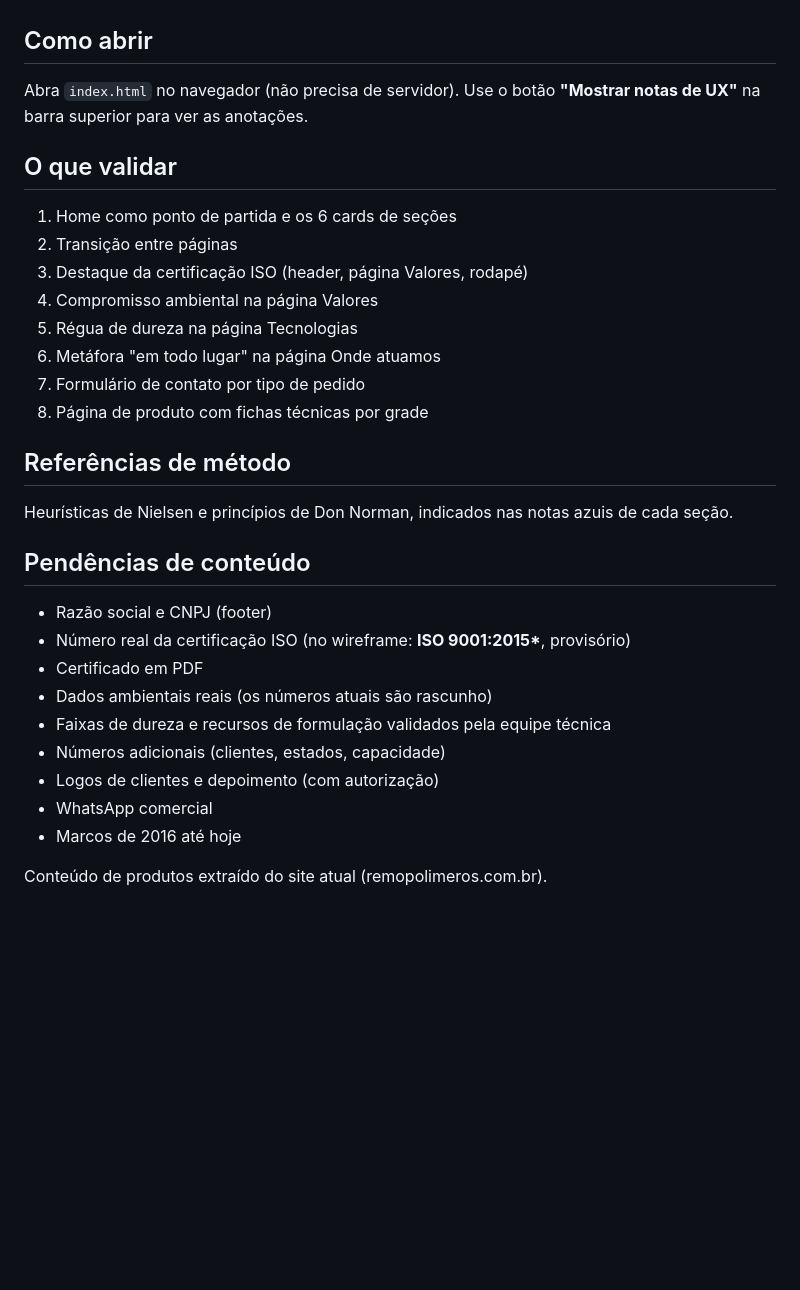
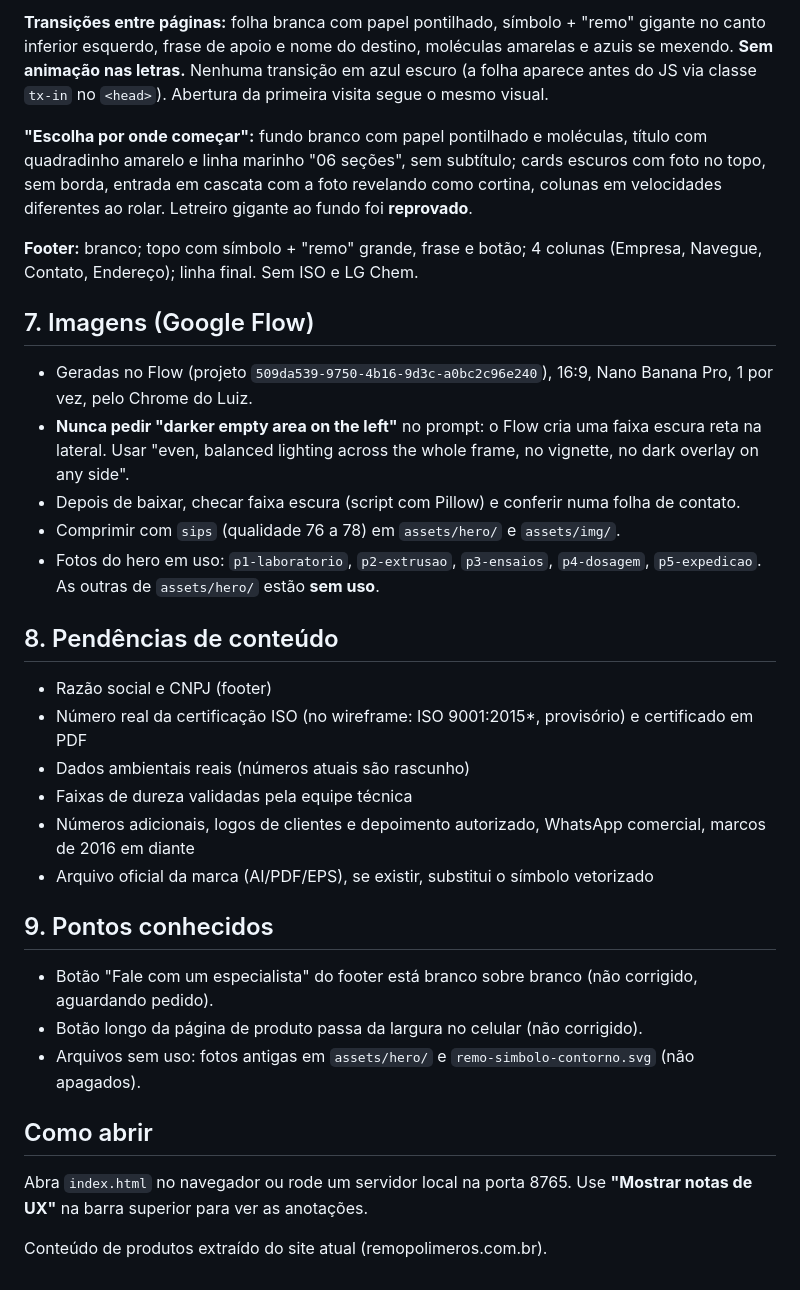
Before and after one commit to luizMiguelBastos/remo-polimeros-wireframe, a Markdown page: README.md, the part around one of its changes. GitHub-like rendering; blank space fills up the shorter version.

Commit message:
README: estado atual, regras de trabalho e preferências aprovadas e reprovadas
Co-Authored-By: Claude Opus 5.5 <noreply@anthropic.com>

```diff
--- a/README.md
+++ b/README.md
@@ -31,29 +81,34 @@ Os endereços antigos (`materiais`, `institucional`, `como-trabalhamos`, `labora
+**Transições entre páginas:** folha branca com papel pontilhado, símbolo + "remo" gigante no canto inferior esquerdo, frase de apoio e nome do destino, moléculas amarelas e azuis se mexendo. **Sem animação nas letras.** Nenhuma transição em azul escuro (a folha aparece antes do JS via classe `tx-in` no `<head>`). Abertura da primeira visita segue o mesmo visual.
+
+**"Escolha por onde começar":** fundo branco com papel pontilhado e moléculas, título com quadradinho amarelo e linha marinho "06 seções", sem subtítulo; cards escuros com foto no topo, sem borda, entrada em cascata com a foto revelando como cortina, colunas em velocidades diferentes ao rolar. Letreiro gigante ao fundo foi **reprovado**.
+
+**Footer:** branco; topo com símbolo + "remo" grande, frase e botão; 4 colunas (Empresa, Navegue, Contato, Endereço); linha final. Sem ISO e LG Chem.
+
+## 7. Imagens (Google Flow)
+
+- Geradas no Flow (projeto `509da539-9750-4b16-9d3c-a0bc2c96e240`), 16:9, Nano Banana Pro, 1 por vez, pelo Chrome do Luiz.
+- **Nunca pedir "darker empty area on the left"** no prompt: o Flow cria uma faixa escura reta na lateral. Usar "even, balanced lighting across the whole frame, no vignette, no dark overlay on any side".
+- Depois de baixar, checar faixa escura (script com Pillow) e conferir numa folha de contato.
+- Comprimir com `sips` (qualidade 76 a 78) em `assets/hero/` e `assets/img/`.
+- Fotos do hero em uso: `p1-laboratorio`, `p2-extrusao`, `p3-ensaios`, `p4-dosagem`, `p5-expedicao`. As outras de `assets/hero/` estão **sem uso**.
+
+## 8. Pendências de conteúdo
+
+- Razão social e CNPJ (footer)
+- Número real da certificação ISO (no wireframe: ISO 9001:2015\*, provisório) e certificado em PDF
+- Dados ambientais reais (números atuais são rascunho)
+- Faixas de dureza validadas pela equipe técnica
+- Números adicionais, logos de clientes e depoimento autorizado, WhatsApp comercial, marcos de 2016 em diante
+- Arquivo oficial da marca (AI/PDF/EPS), se existir, substitui o símbolo vetorizado
+
+## 9. Pontos conhecidos
+
+- Botão "Fale com um especialista" do footer está branco sobre branco (não corrigido, aguardando pedido).
+- Botão longo da página de produto passa da largura no celular (não corrigido).
+- Arquivos sem uso: fotos antigas em `assets/hero/` e `remo-simbolo-contorno.svg` (não apagados).
 
 ## Como abrir
-Abra `index.html` no navegador (não precisa de servidor). Use o botão **"Mostrar notas de UX"** na barra superior para ver as anotações.
 
-## O que validar
-1. Home como ponto de partida e os 6 cards de seções
-2. Transição entre páginas
-3. Destaque da certificação ISO (header, página Valores, rodapé)
-4. Compromisso ambiental na página Valores
-5. Régua de dureza na página Tecnologias
-6. Metáfora "em todo lugar" na página Onde atuamos
-7. Formulário de contato por tipo de pedido
-8. Página de produto com fichas técnicas por grade
-
-## Referências de método
-Heurísticas de Nielsen e princípios de Don Norman, indicados nas notas azuis de cada seção.
-
-## Pendências de conteúdo
-- Razão social e CNPJ (footer)
-- Número real da certificação ISO (no wireframe: **ISO 9001:2015\***, provisório)
-- Certificado em PDF
-- Dados ambientais reais (os números atuais são rascunho)
-- Faixas de dureza e recursos de formulação validados pela equipe técnica
-- Números adicionais (clientes, estados, capacidade)
-- Logos de clientes e depoimento (com autorização)
-- WhatsApp comercial
-- Marcos de 2016 até hoje
+Abra `index.html` no navegador ou rode um servidor local na porta 8765. Use **"Mostrar notas de UX"** na barra superior para ver as anotações.
 
 Conteúdo de produtos extraído do site atual (remopolimeros.com.br).
```
Also changed, not shown: other parts of README.md (+71 -21 lines).
